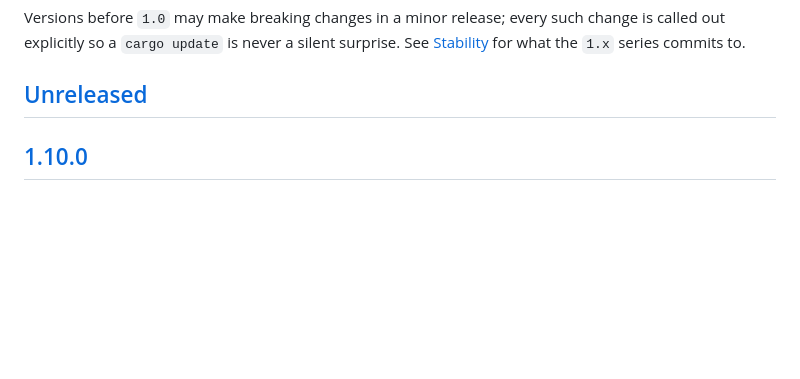
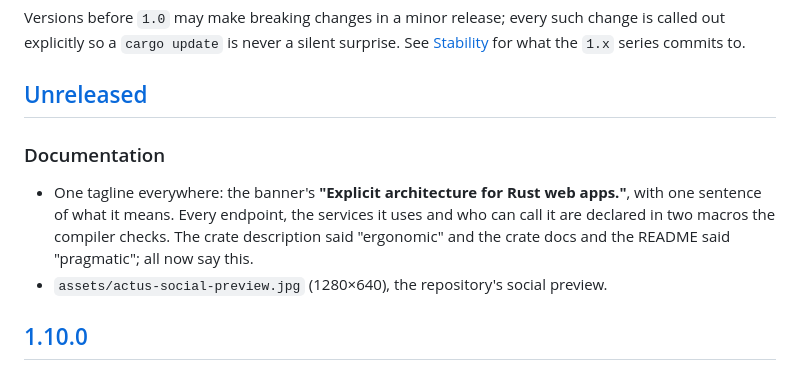
Before and after one commit to uniweb/actus, a Markdown page: CHANGELOG.md, the part around the change. Rendered like a GitHub page; blank space fills up the shorter version.

```diff
--- a/CHANGELOG.md
+++ b/CHANGELOG.md
@@ -9,6 +9,16 @@ change is called out explicitly so a `cargo update` is never a silent surprise.
 See [Stability](README.md#stability) for what the `1.x` series commits to.
 
 ## [Unreleased]
+
+### Documentation
+
+- One tagline everywhere: the banner's **"Explicit architecture for Rust web
+  apps."**, with one sentence of what it means. Every endpoint, the services
+  it uses and who can call it are declared in two macros the compiler checks.
+  The crate description said "ergonomic" and the crate docs and the README
+  said "pragmatic"; all now say this.
+- `assets/actus-social-preview.jpg` (1280×640), the repository's social
+  preview.
 
 ## [1.10.0]
 
```
Also changed, not shown: CLAUDE.md (+1 -1 lines), README.md (+4 -4 lines), assets/actus-social-preview.jpg (added), 2 other files.
